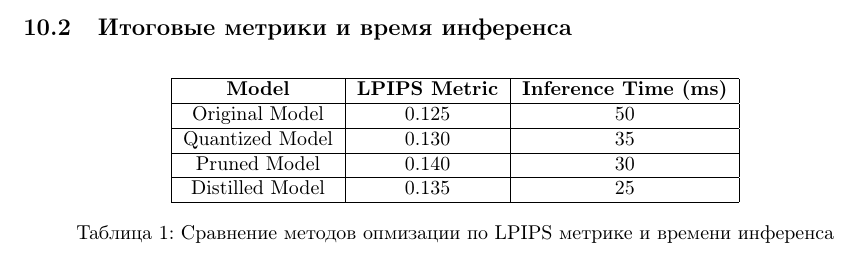
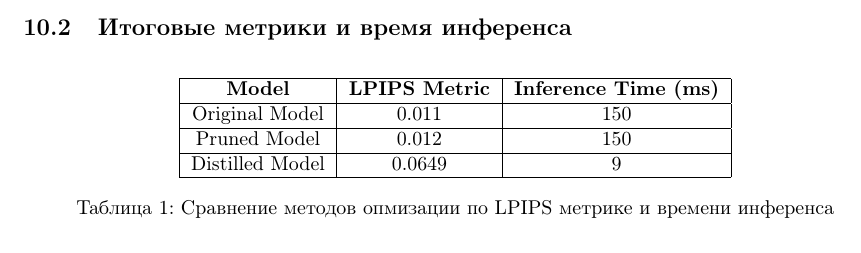
Before and after one commit to dfbakin/colorizer, a LaTeX document (report/report.tex): part of page 16 of 17, cut so that both start at the same text. Compiled offline with pdfLaTeX.

Commit message:
fix: updated metrics measurement

```diff
--- a/report/report.tex
+++ b/report/report.tex
@@ -382,10 +382,9 @@ $$
     \begin{tabular}{|c|c|c|}
         \hline
         \textbf{Model} & \textbf{LPIPS Metric} & \textbf{Inference Time (ms)} \\ \hline
-        Original Model & 0.125 & 50 \\ \hline
-        Quantized Model & 0.130 & 35 \\ \hline
-        Pruned Model & 0.140 & 30 \\ \hline
-        Distilled Model & 0.135 & 25 \\ \hline
+        Original Model & 0.011 & 150 \\ \hline
+        Pruned Model & 0.012 & 150 \\ \hline
+        Distilled Model & 0.0649 & 9 \\ \hline
     \end{tabular}
     \caption{Сравнение методов опмизации по LPIPS метрике и времени инференса}
     \label{tab:lpips_inference_comparison}
```
